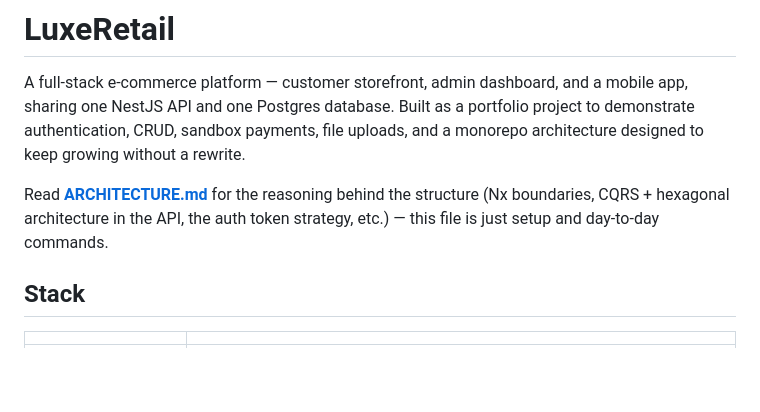
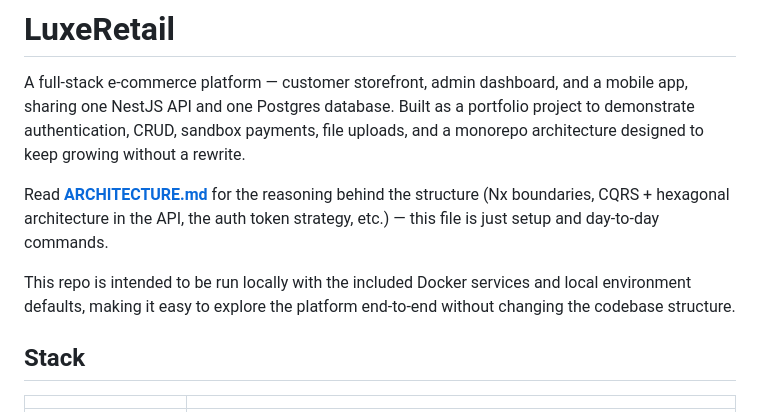
Before and after one commit to udeshi/luxeRetail, a Markdown page: README.md, the part around the change. Rendered like a GitHub page; blank space fills up the shorter version.

Commit message:
docs: clarify local setup intent

```diff
--- a/README.md
+++ b/README.md
@@ -9,6 +9,10 @@ rewrite.
 Read **[ARCHITECTURE.md](./ARCHITECTURE.md)** for the reasoning behind the
 structure (Nx boundaries, CQRS + hexagonal architecture in the API, the
 auth token strategy, etc.) — this file is just setup and day-to-day commands.
+
+This repo is intended to be run locally with the included Docker services and
+local environment defaults, making it easy to explore the platform end-to-end
+without changing the codebase structure.
 
 ## Stack
 
```
